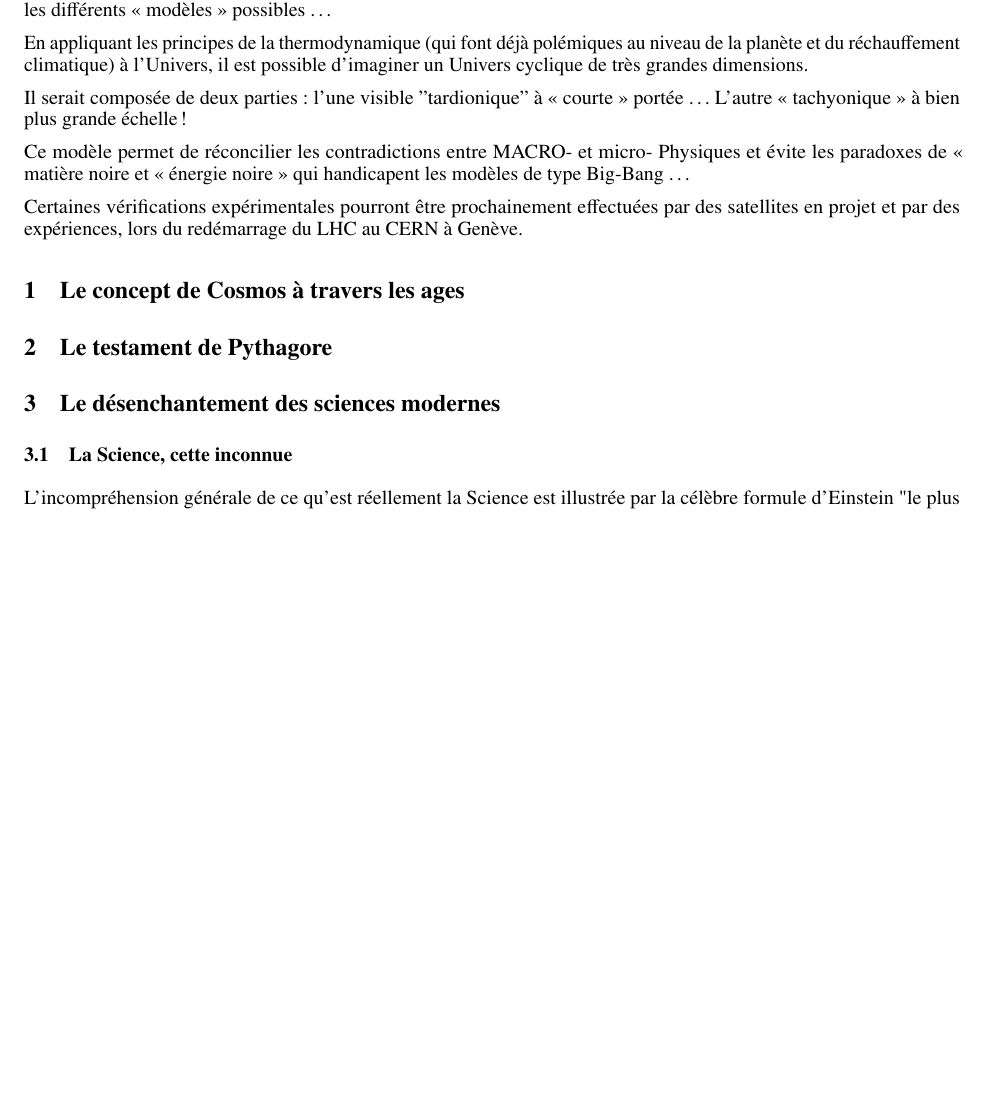
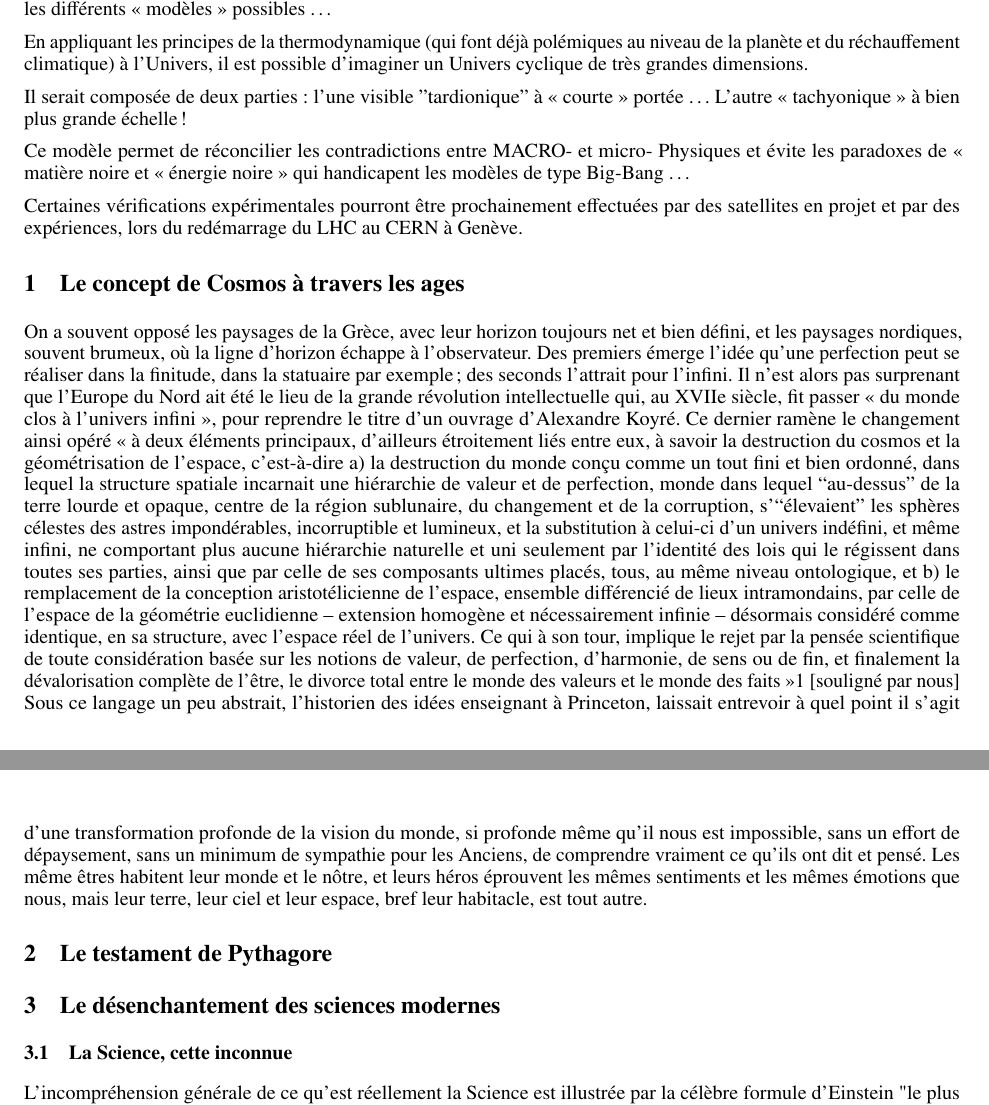
Before and after one commit to hol137/retour-au-cosmos, a LaTeX document (main.tex): part of page 4 of 25 before the commit and two parts of pages 4 and 5 of 26 after it, the two joined at a grey line, cut so that both start at the same text, the shorter picture padded with empty space. Compiled offline with pdfLaTeX.

Commit message:
Update main.tex

```diff
--- a/main.tex
+++ b/main.tex
@@ -153,6 +153,8 @@ Certaines vérifications expérimentales pourront être prochainement effectuée
 
 \section{Le concept de Cosmos à travers les ages}
 
+On a souvent opposé les paysages de la Grèce, avec leur horizon toujours net et bien défini, et les paysages nordiques, souvent brumeux, où la ligne d'horizon échappe à l'observateur. Des premiers émerge l'idée qu'une perfection peut se réaliser dans la finitude, dans la statuaire par exemple ; des seconds l'attrait pour l'infini. Il n'est alors pas surprenant que l'Europe du Nord ait été le lieu de la grande révolution intellectuelle qui, au XVIIe siècle, fit passer « du monde clos à l'univers infini », pour reprendre le titre d'un ouvrage d'Alexandre Koyré. Ce dernier ramène le changement ainsi opéré « à deux éléments principaux, d'ailleurs étroitement liés entre eux, à savoir la destruction du cosmos et la géométrisation de l'espace, c'est-à-dire a) la destruction du monde conçu comme un tout fini et bien ordonné, dans lequel la structure spatiale incarnait une hiérarchie de valeur et de perfection, monde dans lequel “au-dessus” de la terre lourde et opaque, centre de la région sublunaire, du changement et de la corruption, s'“élevaient” les sphères célestes des astres impondérables, incorruptible et lumineux, et la substitution à celui-ci d'un univers indéfini, et même infini, ne comportant plus aucune hiérarchie naturelle et uni seulement par l'identité des lois qui le régissent dans toutes ses parties, ainsi que par celle de ses composants ultimes placés, tous, au même niveau ontologique, et b) le remplacement de la conception aristotélicienne de l'espace, ensemble différencié de lieux intramondains, par celle de l'espace de la géométrie euclidienne – extension homogène et nécessairement infinie  – désormais considéré comme identique, en sa structure, avec l'espace réel de l'univers. Ce qui à son tour, implique le rejet par la pensée scientifique de toute considération basée sur les notions de valeur, de perfection, d'harmonie, de sens ou de fin, et finalement la dévalorisation complète de l’être, le divorce total entre le monde des valeurs et le monde des faits »1 [souligné par nous]
+Sous ce langage un peu abstrait, l’historien des idées enseignant à Princeton, laissait entrevoir à quel point il s'agit d'une transformation profonde de la vision du monde, si profonde même qu'il nous est impossible, sans un effort de dépaysement, sans un minimum de sympathie pour les Anciens, de comprendre vraiment ce qu'ils ont dit et pensé. Les même êtres habitent leur monde et le nôtre, et leurs héros éprouvent les mêmes sentiments et les mêmes émotions que nous, mais leur terre, leur ciel et leur espace, bref leur habitacle, est tout autre.
 
 \section{Le testament de Pythagore}
 
```
Also changed, not shown: main.tex (2 more changed lines).
